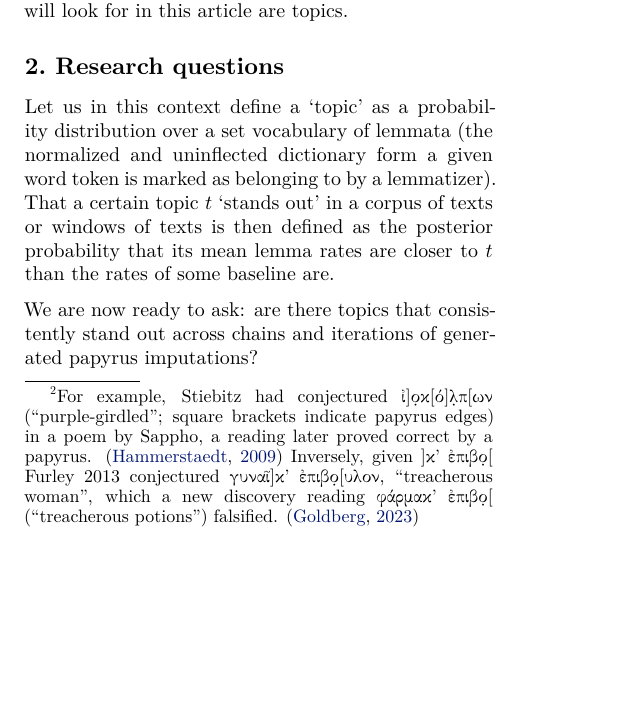
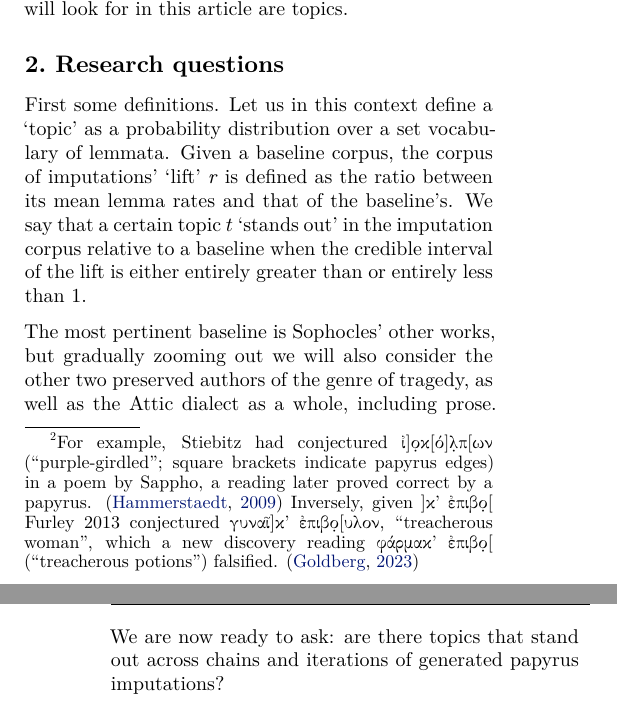
Before and after one commit to Urdatorn/bsda-miniproject-2026, a LaTeX paper (latex/overleaf/bsda.tex): part of one column of page 1 of 10 before the commit and two parts of the columns of pages 1 and 2 of 10 after it, the two joined at a grey line, cut so that both start at the same text, the shorter picture padded with empty space. Compiled offline with XeLaTeX.

Commit message:
Paper: edits from Overleaf
Co-Authored-By: Claude Opus 5.5 (1M context) <noreply@anthropic.com>
Claude-Session: https://claude.ai/code/session_01M1xHNbN4u1iEqqUy5MBEWd

```diff
--- a/latex/overleaf/bsda.tex
+++ b/latex/overleaf/bsda.tex
@@ -216,9 +216,9 @@ As a case study, we use the papyrus \textit{P.Oxy 5292} first published in \cite
 \section{Research questions}
 \label{questions}
 
-Let us in this context define a `topic' as a probability distribution over a set vocabulary of lemmata (the normalized and uninflected dictionary form a given word token is marked as belonging to by a lemmatizer). That a certain topic $t$ `stands out' in a corpus of texts or windows of texts is then defined as the posterior probability that its mean lemma rates are closer to $t$ than the rates of some baseline are.
+First some definitions. Let us in this context define a `topic' as a probability distribution over a set vocabulary of lemmata. Given a baseline corpus, the corpus of imputations' `lift' \textit{r} is defined as the ratio between its mean lemma rates and that of the baseline's. We say that a certain topic $t$ `stands out' in the imputation corpus relative to a baseline when the credible interval of the lift is either entirely greater than or entirely less than 1.
 
-We are now ready to ask: are there topics that consistently stand out across chains and iterations of generated papyrus imputations?
+The most pertinent baseline is Sophocles' other works, but gradually zooming out we will also consider the other two preserved authors of the genre of tragedy, as well as the Attic dialect as a whole, including prose. We are now ready to ask: are there topics that stand out across chains and iterations of generated papyrus imputations?
 
 \section{Data}
 \label{data}
```
Also changed, not shown: latex/overleaf/bsda.tex (4 more changed lines).
